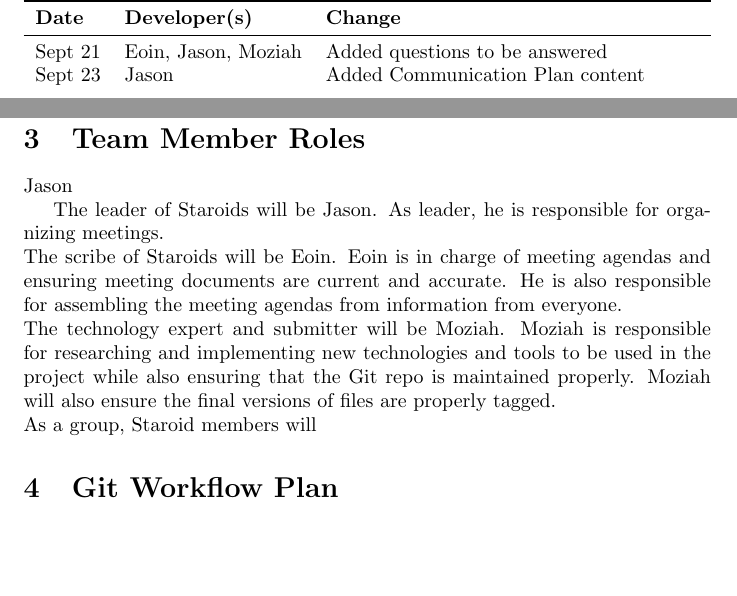
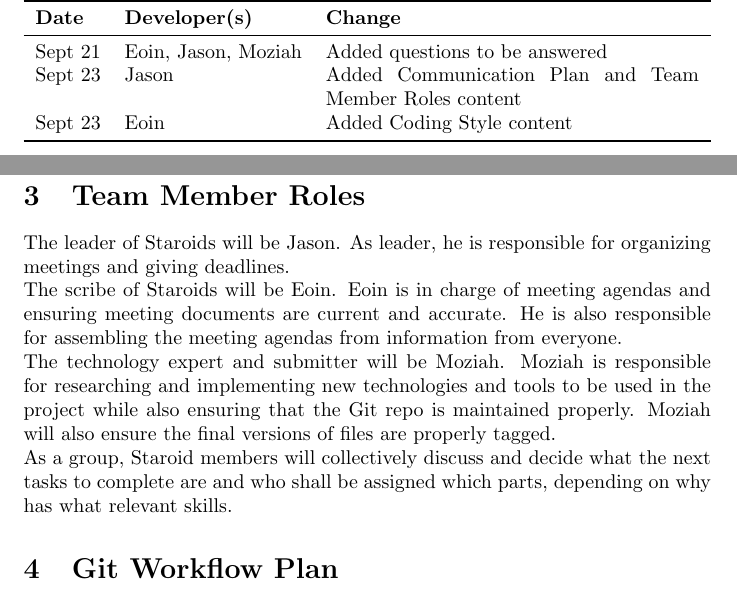
Before and after one commit to momaji/Staroids, a LaTeX document (Doc/DevelopmentPlan/DevelopmentPlan.tex): two parts of pages 1 and 3 of 4, joined at a grey line, cut so that both start at the same text, the shorter picture padded with empty space. Compiled offline with pdfLaTeX; a LaTeX package or settings file that is missing is left out.

Commit message:
Added team member roles

```diff
--- a/Doc/DevelopmentPlan/DevelopmentPlan.tex
+++ b/Doc/DevelopmentPlan/DevelopmentPlan.tex
@@ -24,8 +24,8 @@
 \textbf{Date} & \textbf{Developer(s)} & \textbf{Change}\\
 \midrule
 Sept 21 & Eoin, Jason, Moziah & Added questions to be answered\\
-Sept 23 & Jason & Added Communication Plan content\\
-... & ... & ...\\
+Sept 23 & Jason & Added Communication Plan and Team Member Roles content\\
+Sept 23 & Eoin & Added Coding Style content\\
 \bottomrule
 \end{tabularx}
 \end{table}
@@ -56,12 +54,10 @@ For more time critical issues, the phone is to be used. It can be through text o
 The members of Staroids have all exchanged phone and Facebook information.\\
 
 \section{Team Member Roles}
-Jason
-
-The leader of Staroids will be Jason. As leader, he is responsible for organizing meetings.\\
+The leader of Staroids will be Jason. As leader, he is responsible for organizing meetings and giving deadlines.\\
 The scribe of Staroids will be Eoin. Eoin is in charge of meeting agendas and ensuring meeting documents are current and accurate. He is also responsible for assembling the meeting agendas from information from everyone.\\
 The technology expert and submitter will be Moziah. Moziah is responsible for researching and implementing new technologies and tools to be used in the project while also ensuring that the Git repo is maintained properly. Moziah will also ensure the final versions of files are properly tagged.\\
-As a group, Staroid members will
+As a group, Staroid members will collectively discuss and decide what the next tasks to complete are and who shall be assigned which parts, depending on why has what relevant skills.
 
 \section{Git Workflow Plan}
 Jason
```
Also changed, not shown: Doc/DevelopmentPlan/DevelopmentPlan.tex (2 more changed lines).
